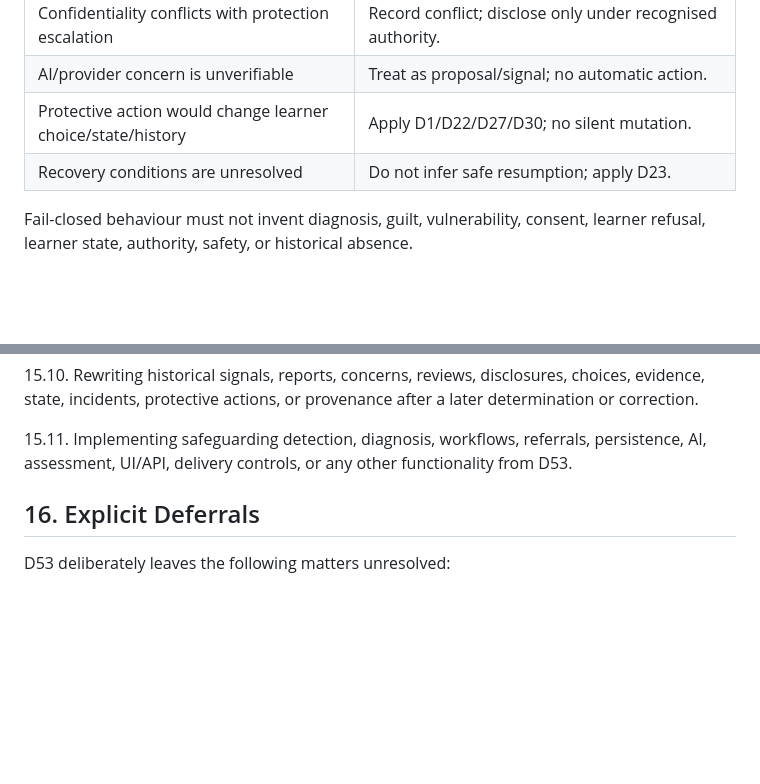
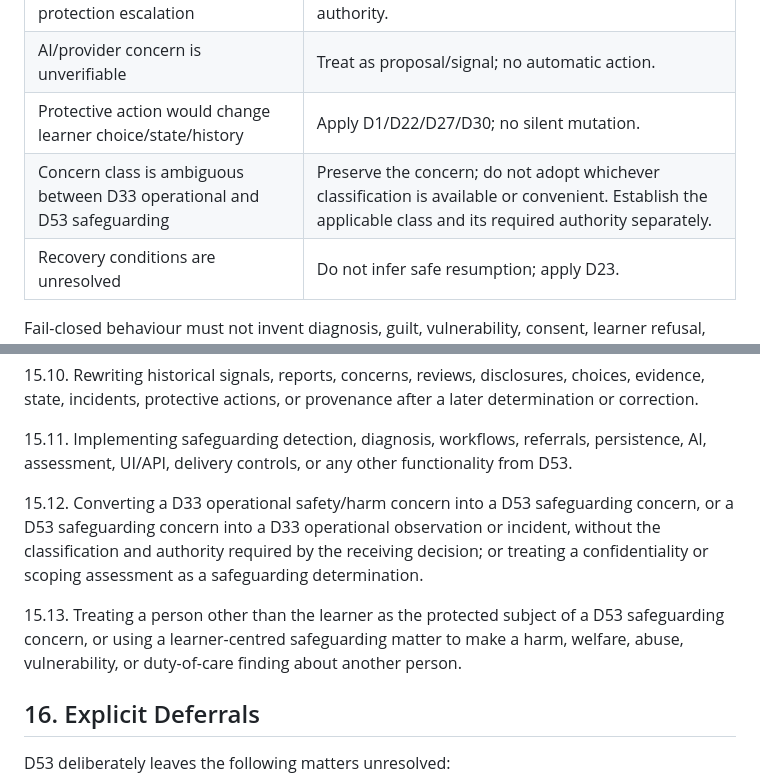
Before and after one commit to SifisoScS/sifiso-lumina-math, a Markdown page: governance/proposed/D53_LEARNER_SAFEGUARDING_VULNERABILITY_DUTY_OF_CARE_AUTHORITY_SPEC.md, 2 parts joined by grey strips. Rendered like a GitHub page; blank space fills up the shorter version.

```diff
--- a/governance/proposed/D53_LEARNER_SAFEGUARDING_VULNERABILITY_DUTY_OF_CARE_AUTHORITY_SPEC.md
+++ b/governance/proposed/D53_LEARNER_SAFEGUARDING_VULNERABILITY_DUTY_OF_CARE_AUTHORITY_SPEC.md
@@ -152,6 +173,7 @@ No precedence may be inferred from authority title, urgency, majority, confidenc
 | Confidentiality conflicts with protection escalation | Record conflict; disclose only under recognised authority. |
 | AI/provider concern is unverifiable | Treat as proposal/signal; no automatic action. |
 | Protective action would change learner choice/state/history | Apply D1/D22/D27/D30; no silent mutation. |
+| Concern class is ambiguous between D33 operational and D53 safeguarding | Preserve the concern; do not adopt whichever classification is available or convenient. Establish the applicable class and its required authority separately. |
 | Recovery conditions are unresolved | Do not infer safe resumption; apply D23. |
 
 Fail-closed behaviour must not invent diagnosis, guilt, vulnerability, consent, learner refusal, learner state, authority, safety, or historical absence.
@@ -205,6 +233,10 @@ D53 is subordinate to every locked decision and creates no exception.
 15.10. Rewriting historical signals, reports, concerns, reviews, disclosures, choices, evidence, state, incidents, protective actions, or provenance after a later determination or correction.
 
 15.11. Implementing safeguarding detection, diagnosis, workflows, referrals, persistence, AI, assessment, UI/API, delivery controls, or any other functionality from D53.
+
+15.12. Converting a D33 operational safety/harm concern into a D53 safeguarding concern, or a D53 safeguarding concern into a D33 operational observation or incident, without the classification and authority required by the receiving decision; or treating a confidentiality or scoping assessment as a safeguarding determination.
+
+15.13. Treating a person other than the learner as the protected subject of a D53 safeguarding concern, or using a learner-centred safeguarding matter to make a harm, welfare, abuse, vulnerability, or duty-of-care finding about another person.
 
 ## 16. Explicit Deferrals
 
```
Also changed, not shown: other parts of governance/proposed/D53_LEARNER_SAFEGUARDING_VULNERABILITY_DUTY_OF_CARE_AUTHORITY_SPEC.md (+35 -8 lines).
